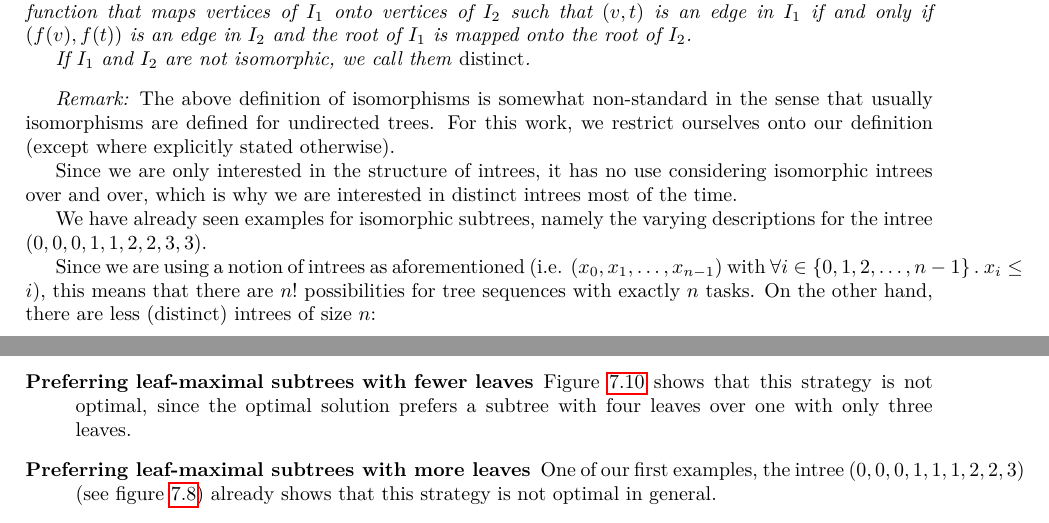
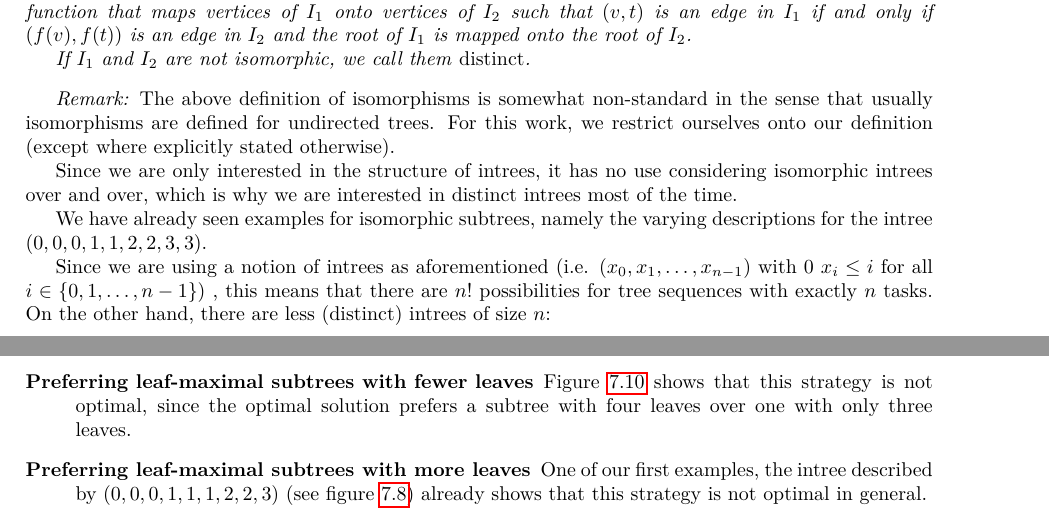
Before and after one commit to phimuemue/tasks_time, a LaTeX thesis (thesis/thesis.tex, which reads thesis/p3/suboptimal_strategies.tex, thesis/theory/theory.tex): two parts of pages 11 and 58 of 87, joined at a grey line, cut so that both start at the same text. Compiled offline with pdfLaTeX.

Commit message:
Line breaks

```diff
--- a/thesis/p3/suboptimal_strategies.tex
+++ b/thesis/p3/suboptimal_strategies.tex
@@ -363,7 +363,7 @@ It can be quickly seen that slightly altering the strategy given in section \ref
 
 \begin{description}
 \item [Preferring leaf-maximal subtrees with fewer leaves] Figure \ref{fig:subtree-with-fewest-leaves-suboptimal} shows that this strategy is not optimal, since the optimal solution prefers a subtree with four leaves over one with only three leaves.
-\item [Preferring leaf-maximal subtrees with more leaves] One of our first examples, the intree $(0,0,0,1,1,1,2,2,3)$ (see figure \ref{fig:hlfnfc-is-not-optimal}) already shows that this strategy is not optimal in general.
+\item [Preferring leaf-maximal subtrees with more leaves] One of our first examples, the intree described by $(0,0,0,1,1,1,2,2,3)$ (see figure \ref{fig:hlfnfc-is-not-optimal}) already shows that this strategy is not optimal in general.
 \end{description}
 
 \begin{figure}[ht]
@@ -591,7 +591,7 @@ The example intree $(0,0,0,1,1,2,2,3)$ admits two different schedules (one begin
   \label{fig:filling-up-without-loss-of-generality}
 \end{figure}
 
-For trees with fewer than 12 tasks, we could not find any tree that violated our conjecture in the sense that there would be \emph{only one single optimal schedule} violating it. However, the intree $(0,0,0,2,2,3,5,5,6,6,6)$ has the interesting property that the optimal schedule for this intree has to schedule tasks such that the intree contains two tasks that have as well scheduled as non-scheduled but ready predecessors. Figure \ref{fig:filling-op-is-not-strictly-optimal} shows the first steps of an optimal schedule for this intree.
+For trees with fewer than 12 tasks, we could not find any tree that violated our conjecture in the sense that there would be \emph{only one single optimal schedule} violating it. However, the intree described by $(0,0,0,2,2,3,5,5,6,6,6)$ has the interesting property that the optimal schedule for this intree has to schedule tasks such that the intree contains two tasks that have as well scheduled as non-scheduled but ready predecessors. Figure \ref{fig:filling-op-is-not-strictly-optimal} shows the first steps of an optimal schedule for this intree.
 
 \begin{figure}[th]
   \centering
--- a/thesis/theory/theory.tex
+++ b/thesis/theory/theory.tex
@@ -422,7 +422,10 @@ We have already seen examples for isomorphic subtrees, namely the varying descri
 
 %As an example for isomorphic intrees, consider $(0,0,1,1,2,3,3,3,6,8)$, $(0,1,2,3,0,5,1,2,2,9)$ and $(0,1,0,3,3,4,4,7,4,9)$.
 
-Since we are using a notion of intrees as aforementioned (i.e. $(x_0,x_1,\dots,x_{n-1})$ with $\forall i \in \left\{0,1,2,\dots,n-1 \right\}.\ x_i \leq i$), this means that there are $n!$ possibilities for tree sequences with exactly $n$ tasks. On the other hand, there are less (distinct) intrees of size $n$:
+Since we are using a notion of intrees as aforementioned (i.e. $(x_0,x_1,\dots,x_{n-1})$ with
+%$\forall i \in \left\{0,1,\dots,n-1 \right\}$.
+$0\ x_i \leq i$ for all $i \in \left\{ 0,1,\dots,n-1 \right\}$)
+, this means that there are $n!$ possibilities for tree sequences with exactly $n$ tasks. On the other hand, there are less (distinct) intrees of size $n$:
 
 \begin{theorem}
   Let $T_n$ denote the number of distinct intrees containing $n$ tasks. Then,
```
